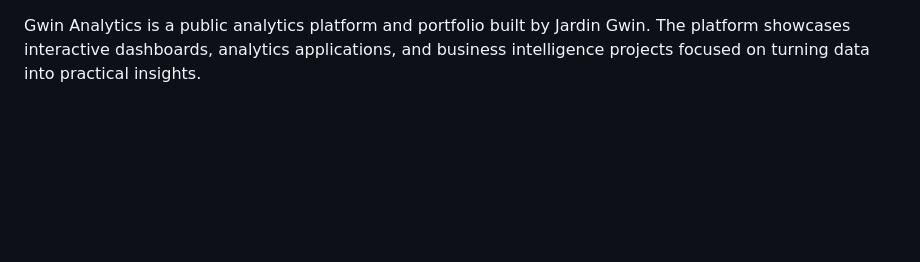
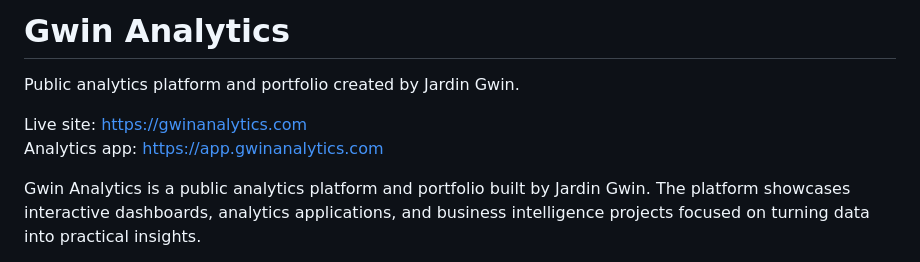
Before and after one commit to jardingwin975-data/Gwin-Analytics, a Markdown page: README.md, the part around the change. Drawn GitHub-style; blank space fills up the shorter version.

```diff
--- a/README.md
+++ b/README.md
@@ -1,3 +1,10 @@
+# Gwin Analytics
+
+Public analytics platform and portfolio created by Jardin Gwin.
+
+Live site: https://gwinanalytics.com
+Analytics app: https://app.gwinanalytics.com
+
 Gwin Analytics is a public analytics platform and portfolio built by Jardin Gwin.
 The platform showcases interactive dashboards, analytics applications, and business intelligence projects focused on turning data into practical insights.
 
```
